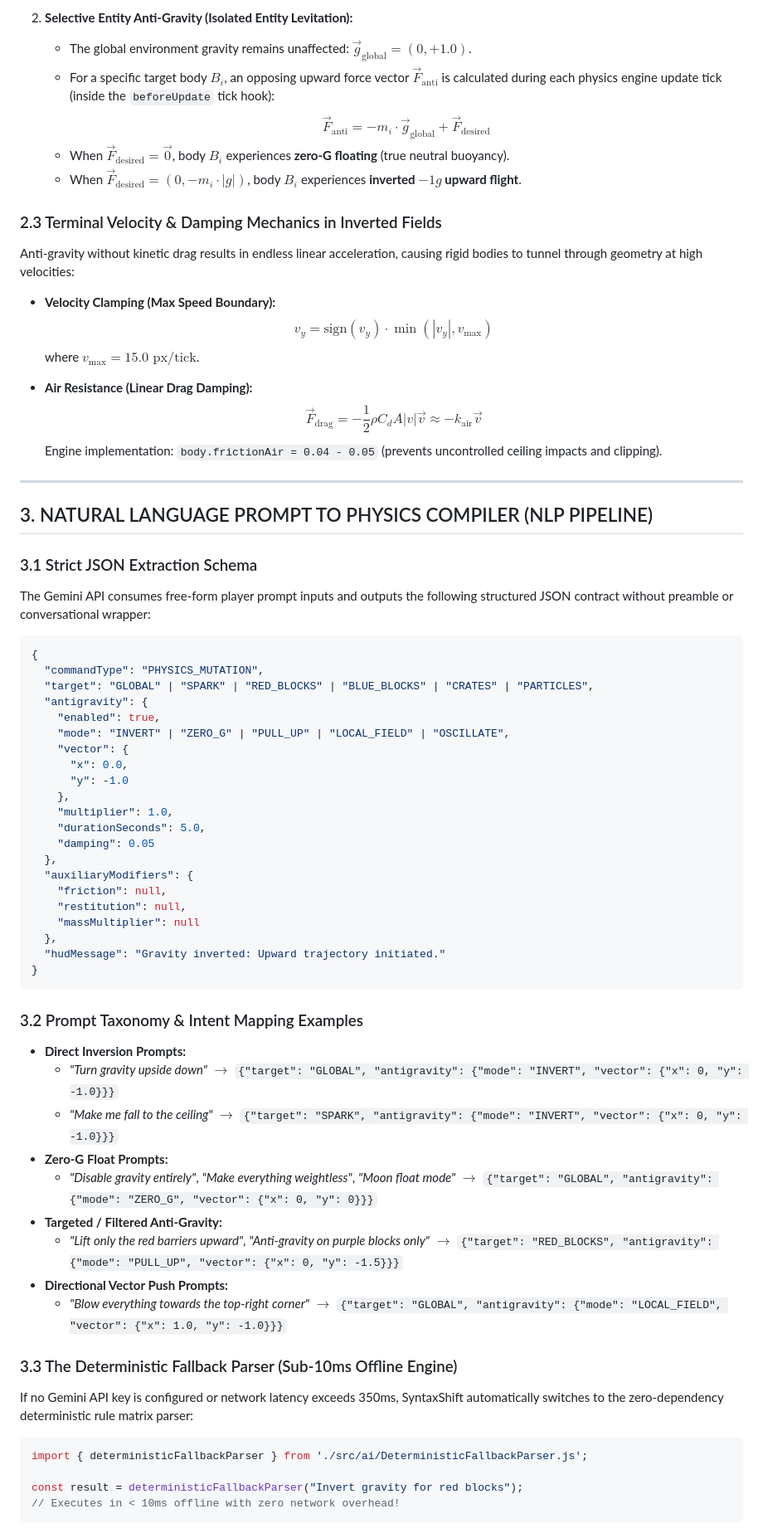
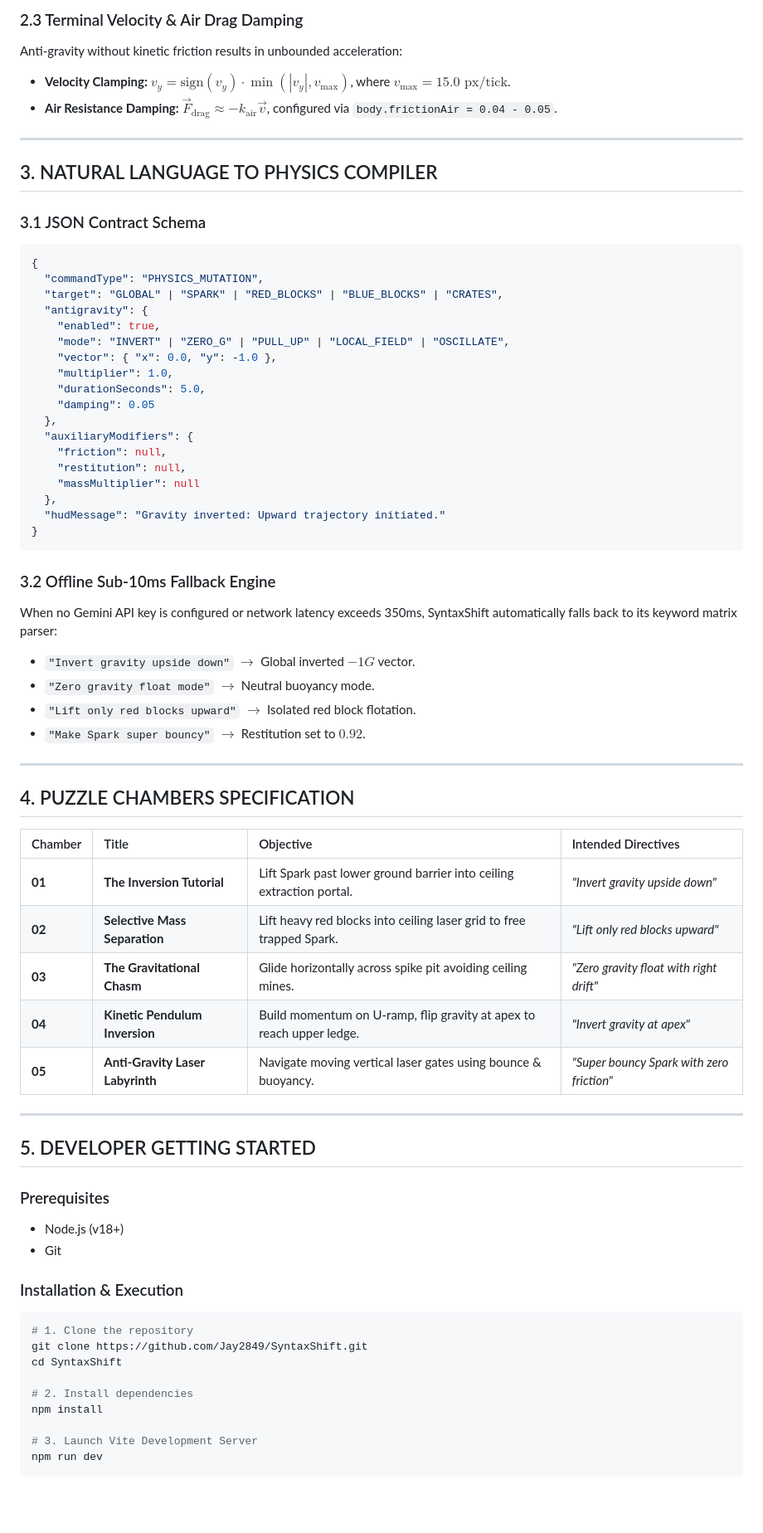
Before and after one commit to Jay2849/SyntaxShift, a Markdown page: README.md, the part around one of its changes. Shown at 83% size. Rendered like a GitHub page; blank space fills up the shorter version.

Commit message:
docs: upgrade README.md to ultra-professional GitHub showcase standard

````diff
--- a/README.md
+++ b/README.md
@@ -37,40 +83,23 @@ The engine supports two distinct modes of gravitational mutation:
 
-2. **Selective Entity Anti-Gravity (Isolated Entity Levitation):**
-   - The global environment gravity remains unaffected: $\vec{g}_{\text{global}} = (0, +1.0)$.
-   - For a specific target body $B_i$, an opposing upward force vector $\vec{F}_{\text{anti}}$ is calculated during each physics engine update tick (inside the `beforeUpdate` tick hook):
-     $$\vec{F}_{\text{anti}} = -m_i \cdot \vec{g}_{\text{global}} + \vec{F}_{\text{desired}}$$
-   - When $\vec{F}_{\text{desired}} = \vec{0}$, body $B_i$ experiences **zero-G floating** (true neutral buoyancy).
-   - When $\vec{F}_{\text{desired}} = (0, -m_i \cdot |g|)$, body $B_i$ experiences **inverted $-1g$ upward flight**.
-
-### 2.3 Terminal Velocity & Damping Mechanics in Inverted Fields
-Anti-gravity without kinetic drag results in endless linear acceleration, causing rigid bodies to tunnel through geometry at high velocities:
-
-- **Velocity Clamping (Max Speed Boundary):**
-  $$v_y = \text{sign}(v_y) \cdot \min(|v_y|, v_{\text{max}})$$
-  where $v_{\text{max}} = 15.0 \text{ px/tick}$.
-
-- **Air Resistance (Linear Drag Damping):**
-  $$\vec{F}_{\text{drag}} = -\frac{1}{2} \rho C_d A |v| \vec{v} \approx -k_{\text{air}} \vec{v}$$
-  Engine implementation: `body.frictionAir = 0.04 - 0.05` (prevents uncontrolled ceiling impacts and clipping).
+### 2.3 Terminal Velocity & Air Drag Damping
+Anti-gravity without kinetic friction results in unbounded acceleration:
+- **Velocity Clamping:** $v_y = \text{sign}(v_y) \cdot \min(|v_y|, v_{\text{max}})$, where $v_{\text{max}} = 15.0 \text{ px/tick}$.
+- **Air Resistance Damping:** $\vec{F}_{\text{drag}} \approx -k_{\text{air}} \vec{v}$, configured via `body.frictionAir = 0.04 - 0.05`.
 
 ---
 
-## 3. NATURAL LANGUAGE PROMPT TO PHYSICS COMPILER (NLP PIPELINE)
+## 3. NATURAL LANGUAGE TO PHYSICS COMPILER
 
-### 3.1 Strict JSON Extraction Schema
-The Gemini API consumes free-form player prompt inputs and outputs the following structured JSON contract without preamble or conversational wrapper:
+### 3.1 JSON Contract Schema
 
 ```json
 {
   "commandType": "PHYSICS_MUTATION",
-  "target": "GLOBAL" | "SPARK" | "RED_BLOCKS" | "BLUE_BLOCKS" | "CRATES" | "PARTICLES",
+  "target": "GLOBAL" | "SPARK" | "RED_BLOCKS" | "BLUE_BLOCKS" | "CRATES",
   "antigravity": {
     "enabled": true,
     "mode": "INVERT" | "ZERO_G" | "PULL_UP" | "LOCAL_FIELD" | "OSCILLATE",
-    "vector": {
-      "x": 0.0,
-      "y": -1.0
-    },
+    "vector": { "x": 0.0, "y": -1.0 },
     "multiplier": 1.0,
     "durationSeconds": 5.0,
     "damping": 0.05
@@ -84,22 +113,44 @@ The Gemini API consumes free-form player prompt inputs and outputs the following
 }
 ```
 
-### 3.2 Prompt Taxonomy & Intent Mapping Examples
-- **Direct Inversion Prompts:**
-  - *"Turn gravity upside down"* $\rightarrow$ `{"target": "GLOBAL", "antigravity": {"mode": "INVERT", "vector": {"x": 0, "y": -1.0}}}`
-  - *"Make me fall to the ceiling"* $\rightarrow$ `{"target": "SPARK", "antigravity": {"mode": "INVERT", "vector": {"x": 0, "y": -1.0}}}`
-- **Zero-G Float Prompts:**
-  - *"Disable gravity entirely"*, *"Make everything weightless"*, *"Moon float mode"* $\rightarrow$ `{"target": "GLOBAL", "antigravity": {"mode": "ZERO_G", "vector": {"x": 0, "y": 0}}}`
-- **Targeted / Filtered Anti-Gravity:**
-  - *"Lift only the red barriers upward"*, *"Anti-gravity on purple blocks only"* $\rightarrow$ `{"target": "RED_BLOCKS", "antigravity": {"mode": "PULL_UP", "vector": {"x": 0, "y": -1.5}}}`
-- **Directional Vector Push Prompts:**
-  - *"Blow everything towards the top-right corner"* $\rightarrow$ `{"target": "GLOBAL", "antigravity": {"mode": "LOCAL_FIELD", "vector": {"x": 1.0, "y": -1.0}}}`
+### 3.2 Offline Sub-10ms Fallback Engine
+When no Gemini API key is configured or network latency exceeds 350ms, SyntaxShift automatically falls back to its keyword matrix parser:
+- `"Invert gravity upside down"` $\rightarrow$ Global inverted $-1G$ vector.
+- `"Zero gravity float mode"` $\rightarrow$ Neutral buoyancy mode.
+- `"Lift only red blocks upward"` $\rightarrow$ Isolated red block flotation.
+- `"Make Spark super bouncy"` $\rightarrow$ Restitution set to $0.92$.
 
-### 3.3 The Deterministic Fallback Parser (Sub-10ms Offline Engine)
-If no Gemini API key is configured or network latency exceeds 350ms, SyntaxShift automatically switches to the zero-dependency deterministic rule matrix parser:
+---
 
-```javascript
-import { deterministicFallbackParser } from './src/ai/DeterministicFallbackParser.js';
+## 4. PUZZLE CHAMBERS SPECIFICATION
 
-const result = deterministicFallbackParser("Invert gravity for red blocks");
-// Executes in < 10ms offline with zero network overhead!
+| Chamber | Title | Objective | Intended Directives |
+| :--- | :--- | :--- | :--- |
+| **01** | **The Inversion Tutorial** | Lift Spark past lower ground barrier into ceiling extraction portal. | *"Invert gravity upside down"* |
+| **02** | **Selective Mass Separation** | Lift heavy red blocks into ceiling laser grid to free trapped Spark. | *"Lift only red blocks upward"* |
+| **03** | **The Gravitational Chasm** | Glide horizontally across spike pit avoiding ceiling mines. | *"Zero gravity float with right drift"* |
+| **04** | **Kinetic Pendulum Inversion** | Build momentum on U-ramp, flip gravity at apex to reach upper ledge. | *"Invert gravity at apex"* |
+| **05** | **Anti-Gravity Laser Labyrinth** | Navigate moving vertical laser gates using bounce & buoyancy. | *"Super bouncy Spark with zero friction"* |
+
+---
+
+## 5. DEVELOPER GETTING STARTED
+
+### Prerequisites
+- Node.js (v18+)
+- Git
+
+### Installation & Execution
+
+```bash
+# 1. Clone the repository
+git clone https://github.com/Jay2849/SyntaxShift.git
+cd SyntaxShift
+
+# 2. Install dependencies
+npm install
+
+# 3. Launch Vite Development Server
+npm run dev
+```
+
````
Also changed, not shown: other parts of README.md (+101 -139 lines).
